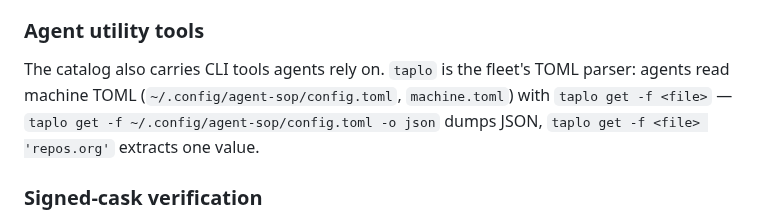
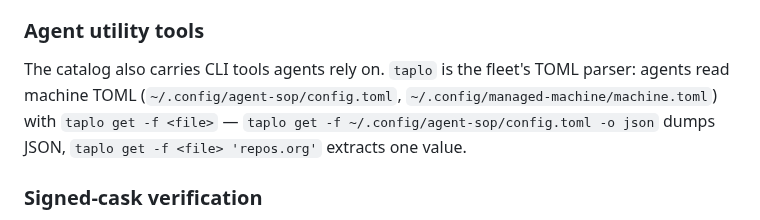
Before and after one commit to qwts/managed-machine, a Markdown page: README.md, the part around the change. GitHub-like rendering.

Commit message:
Use the full machine.toml path in the taplo note
The bare filename could send an agent to the wrong config root. Match the documented storage path from AGENTS.md.

Addresses Copilot review on #164.

Agent-Identity: agent_f8a89224-a865-4d98-b586-8b0f1ebd20de

```diff
--- a/README.md
+++ b/README.md
@@ -75,7 +75,7 @@ Which desktop apps and CLIs to install is declared in `managed-machine-config/ap
 
 ### Agent utility tools
 
-The catalog also carries CLI tools agents rely on. `taplo` is the fleet's TOML parser: agents read machine TOML (`~/.config/agent-sop/config.toml`, `machine.toml`) with `taplo get -f <file>` — `taplo get -f ~/.config/agent-sop/config.toml -o json` dumps JSON, `taplo get -f <file> 'repos.org'` extracts one value.
+The catalog also carries CLI tools agents rely on. `taplo` is the fleet's TOML parser: agents read machine TOML (`~/.config/agent-sop/config.toml`, `~/.config/managed-machine/machine.toml`) with `taplo get -f <file>` — `taplo get -f ~/.config/agent-sop/config.toml -o json` dumps JSON, `taplo get -f <file> 'repos.org'` extracts one value.
 
 ### Signed-cask verification
 
```
